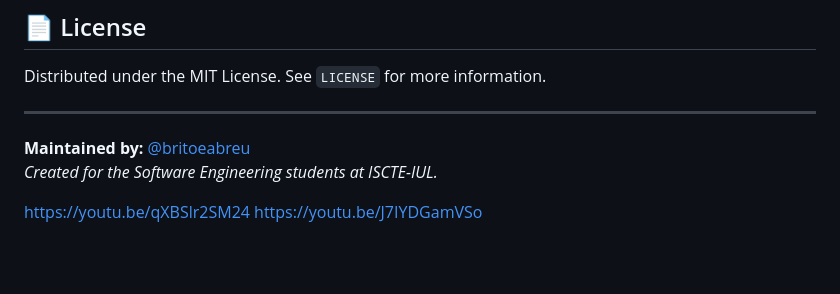
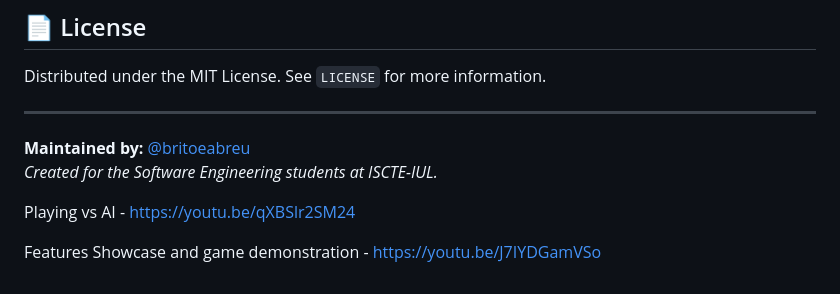
Before and after one commit to LETI-129818/Battleship2, a Markdown page: README.md, the part around the change. Rendered like a GitHub page; blank space fills up the shorter version.

Commit message:
Update video links in README.md

```diff
--- a/README.md
+++ b/README.md
@@ -150,5 +150,6 @@ Distributed under the MIT License. See `LICENSE` for more information.
 **Maintained by:** [@britoeabreu](https://github.com/britoeabreu)
 *Created for the Software Engineering students at ISCTE-IUL.*
 
-https://youtu.be/qXBSlr2SM24
-https://youtu.be/J7IYDGamVSo
+Playing vs AI - https://youtu.be/qXBSlr2SM24
+
+Features Showcase and game demonstration - https://youtu.be/J7IYDGamVSo
```
